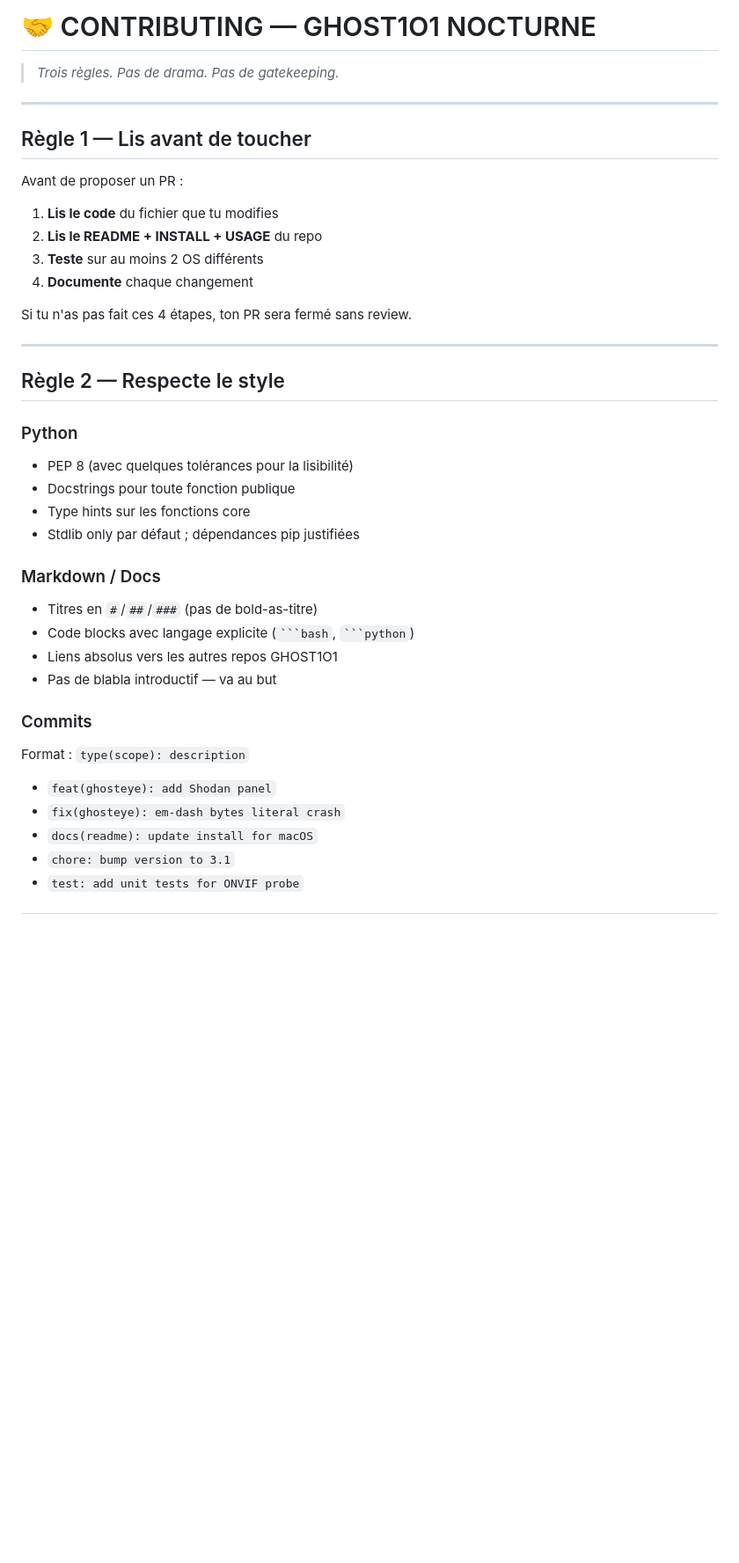
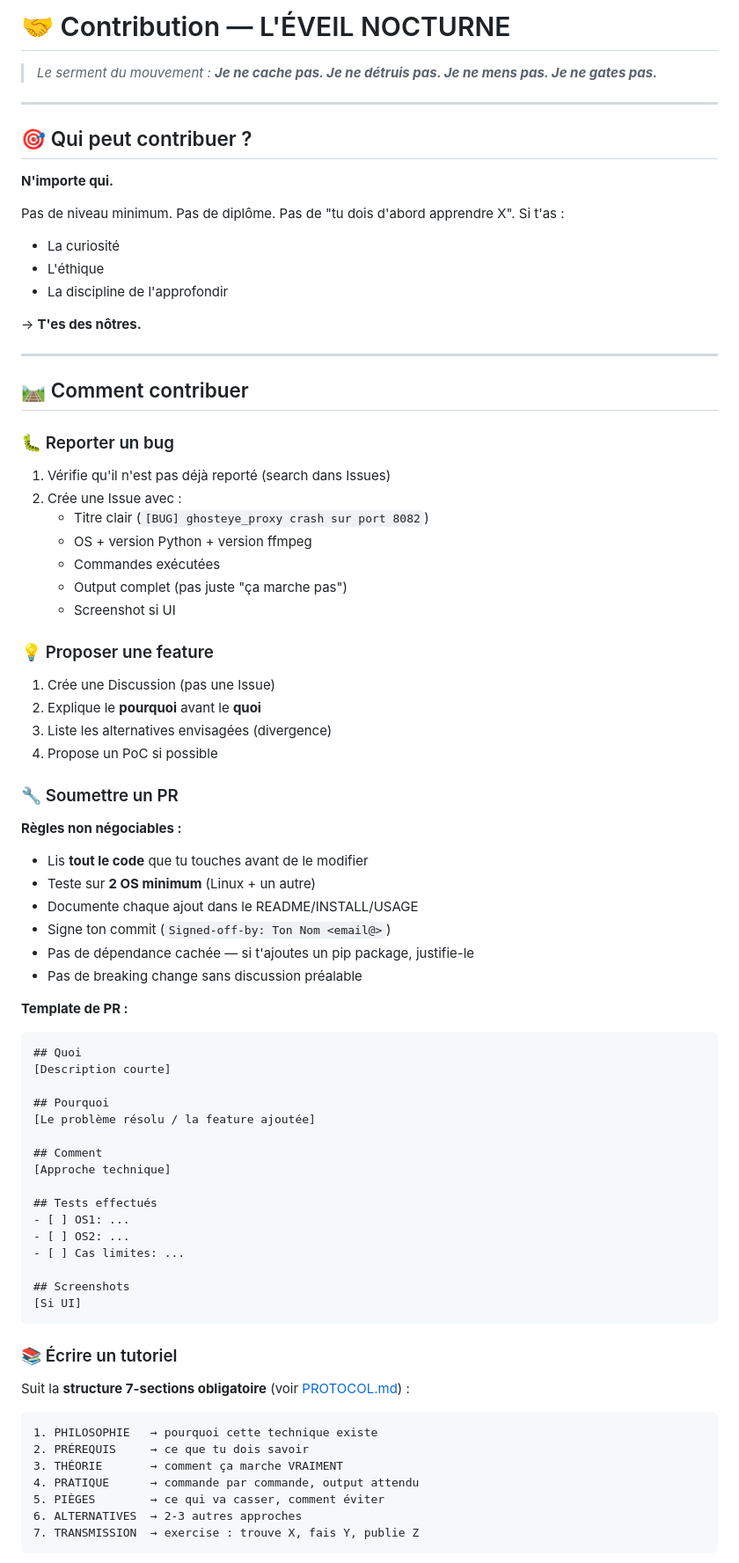
Before and after one commit to 187Ghost101/ghost1o1, a Markdown page: CONTRIBUTING.md, the part around one of its changes. Shown at 88% size. GitHub-like rendering; blank space fills up the shorter version.

Commit message:
CONTRIBUTING: L_EVEIL_NOCTURNE serment

````diff
--- a/CONTRIBUTING.md
+++ b/CONTRIBUTING.md
@@ -1,40 +1,83 @@
-# 🤝 CONTRIBUTING — GHOST1O1 NOCTURNE
+# 🤝 Contribution — L'ÉVEIL NOCTURNE
 
-> *Trois règles. Pas de drama. Pas de gatekeeping.*
+> *Le serment du mouvement :*
+> ***Je ne cache pas. Je ne détruis pas. Je ne mens pas. Je ne gates pas.***
 
 ---
 
-## Règle 1 — Lis avant de toucher
+## 🎯 Qui peut contribuer ?
 
-Avant de proposer un PR :
+**N'importe qui.**
 
-1. **Lis le code** du fichier que tu modifies
-2. **Lis le README + INSTALL + USAGE** du repo
-3. **Teste** sur au moins 2 OS différents
-4. **Documente** chaque changement
+Pas de niveau minimum. Pas de diplôme. Pas de "tu dois d'abord apprendre X". Si t'as :
+- La curiosité
+- L'éthique
+- La discipline de l'approfondir
 
-Si tu n'as pas fait ces 4 étapes, ton PR sera fermé sans review.
+→ **T'es des nôtres.**
 
 ---
 
-## Règle 2 — Respecte le style
+## 🛤️ Comment contribuer
 
-### Python
-- PEP 8 (avec quelques tolérances pour la lisibilité)
-- Docstrings pour toute fonction publique
-- Type hints sur les fonctions core
-- Stdlib only par défaut ; dépendances pip justifiées
+### 🐛 Reporter un bug
 
-### Markdown / Docs
-- Titres en `#`/`##`/`###` (pas de bold-as-titre)
-- Code blocks avec langage explicite (` ```bash `, ` ```python `)
-- Liens absolus vers les autres repos GHOST1O1
-- Pas de blabla introductif — va au but
+1. Vérifie qu'il n'est pas déjà reporté (search dans Issues)
+2. Crée une Issue avec :
+   - Titre clair (`[BUG] ghosteye_proxy crash sur port 8082`)
+   - OS + version Python + version ffmpeg
+   - Commandes exécutées
+   - Output complet (pas juste "ça marche pas")
+   - Screenshot si UI
 
-### Commits
-Format : `type(scope): description`
-- `feat(ghosteye): add Shodan panel`
-- `fix(ghosteye): em-dash bytes literal crash`
-- `docs(readme): update install for macOS`
-- `chore: bump version to 3.1`
-- `test: add unit tests for ONVIF probe`
+### 💡 Proposer une feature
+
+1. Crée une Discussion (pas une Issue)
+2. Explique le **pourquoi** avant le **quoi**
+3. Liste les alternatives envisagées (divergence)
+4. Propose un PoC si possible
+
+### 🔧 Soumettre un PR
+
+**Règles non négociables :**
+- Lis **tout le code** que tu touches avant de le modifier
+- Teste sur **2 OS minimum** (Linux + un autre)
+- Documente chaque ajout dans le README/INSTALL/USAGE
+- Signe ton commit (`Signed-off-by: Ton Nom <email@>`)
+- Pas de dépendance cachée — si t'ajoutes un pip package, justifie-le
+- Pas de breaking change sans discussion préalable
+
+**Template de PR :**
+```markdown
+## Quoi
+[Description courte]
+
+## Pourquoi
+[Le problème résolu / la feature ajoutée]
+
+## Comment
+[Approche technique]
+
+## Tests effectués
+- [ ] OS1: ...
+- [ ] OS2: ...
+- [ ] Cas limites: ...
+
+## Screenshots
+[Si UI]
+```
+
+### 📚 Écrire un tutoriel
+
+Suit la **structure 7-sections obligatoire** (voir [PROTOCOL.md](PROTOCOL.md)) :
+
+```
+1. PHILOSOPHIE   → pourquoi cette technique existe
+2. PRÉREQUIS     → ce que tu dois savoir
+3. THÉORIE       → comment ça marche VRAIMENT
+4. PRATIQUE      → commande par commande, output attendu
+5. PIÈGES        → ce qui va casser, comment éviter
+6. ALTERNATIVES  → 2-3 autres approches
+7. TRANSMISSION  → exercise : trouve X, fais Y, publie Z
+```
+
````
Also changed, not shown: other parts of CONTRIBUTING.md (+59 -163 lines).
